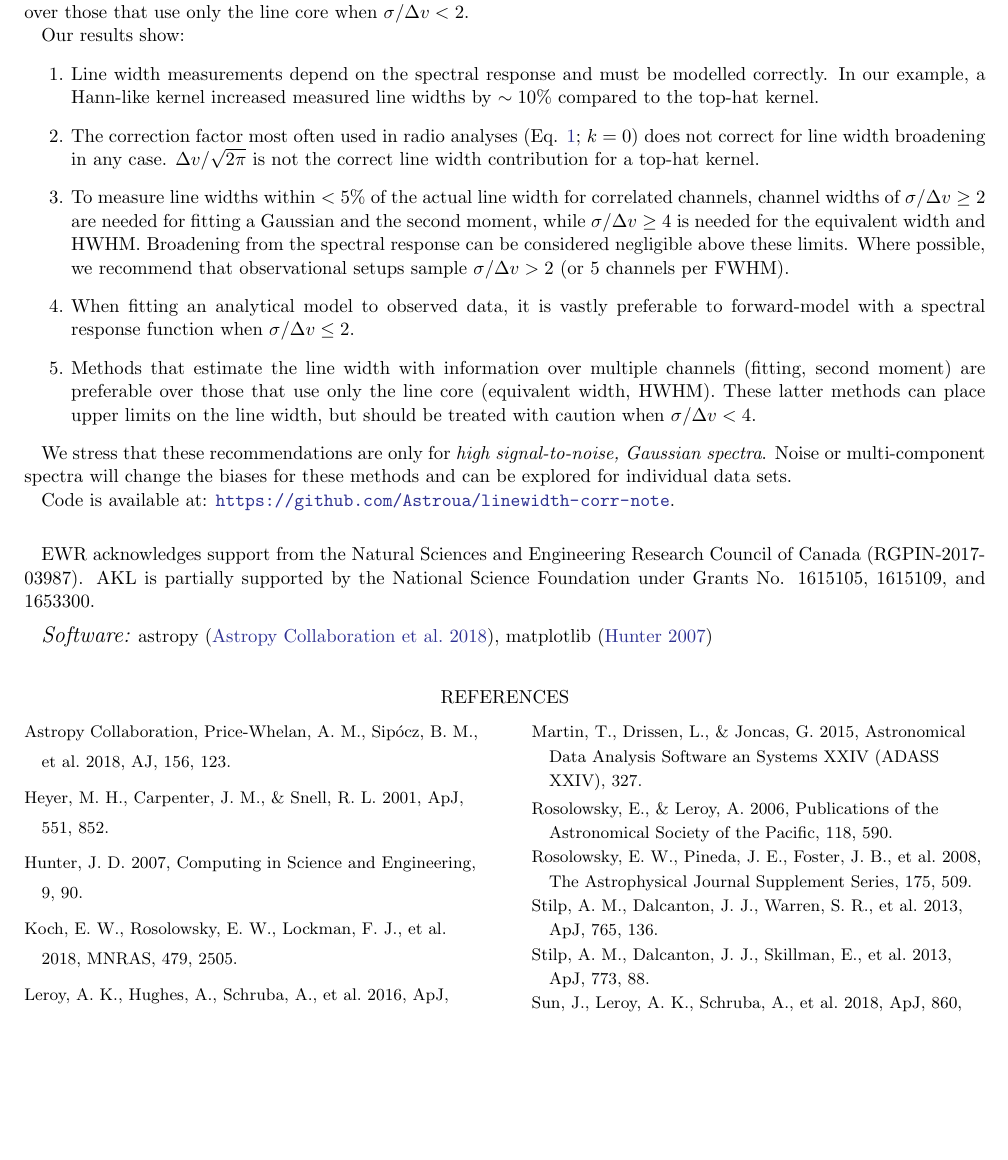
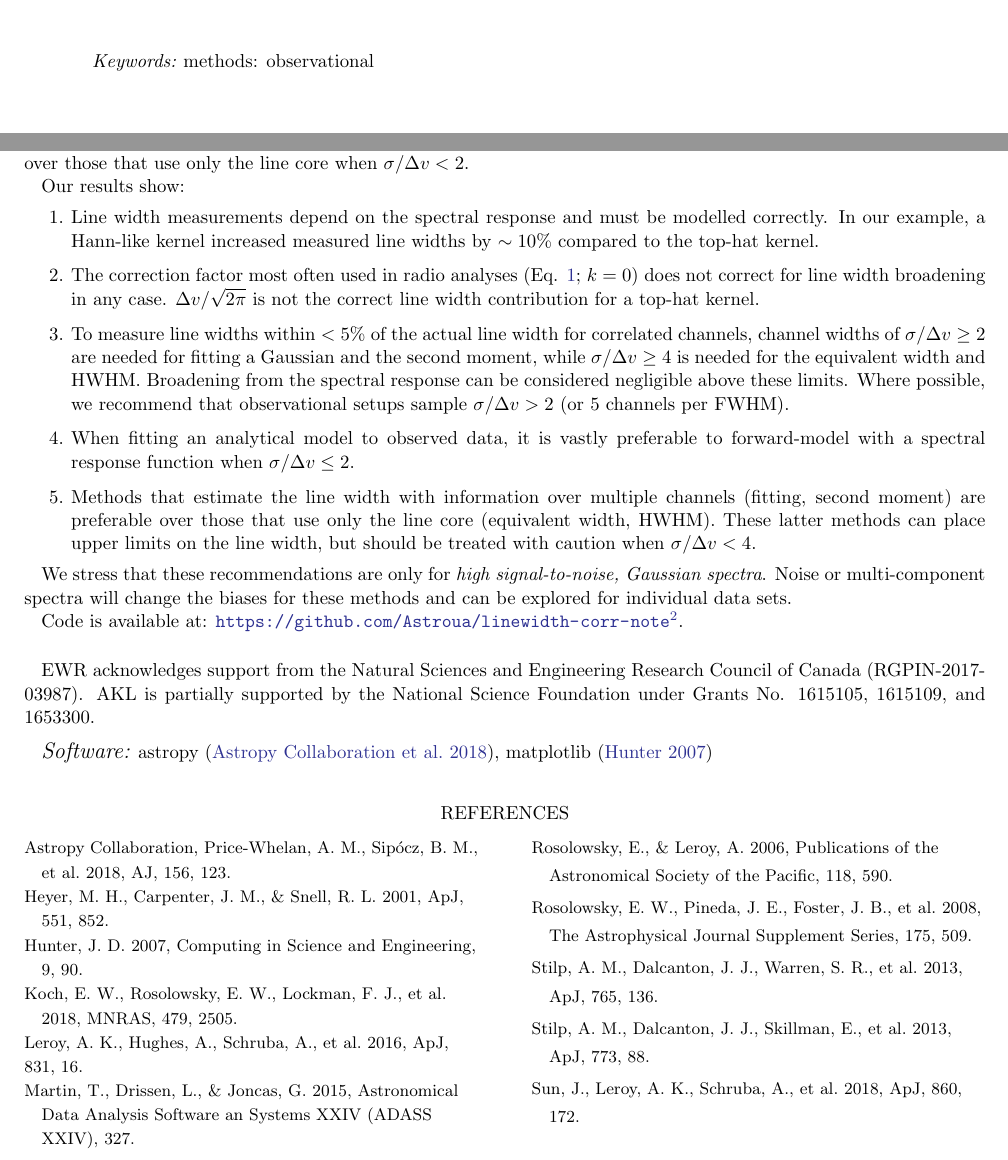
Before and after one commit to Astroua/linewidth-corr-note, a LaTeX paper (rnaas.tex): part of page 3 of 4 before the commit and two parts of pages 1 and 3 of 4 after it, the two joined at a grey line, cut at the place of the change, the shorter picture padded with empty space. Compiled offline with pdfLaTeX.

Commit message:
Add keyword

```diff
--- a/rnaas.tex
+++ b/rnaas.tex
@@ -20,7 +20,7 @@
 %% Note that RNAAS manuscripts DO NOT have abstracts.
 %% See the online documentation for the full list of available subject
 %% keywords and the rules for their use.
-\keywords{}
+\keywords{methods: observational}
 
 %% Start the main body of the article. If no sections in the
 %% research note leave the \section call blank to make the title.
@@ -72,7 +72,7 @@ Our results show:
 We stress that these recommendations are only for {\it high signal-to-noise, Gaussian spectra}. Noise or multi-component spectra will change the biases for these methods and can be explored for individual data sets.
 % We also note that these methods will break down when the Gaussian assumption is invalid \citep{koch2018}.
 
-Code is available at: \url{https://github.com/Astroua/linewidth-corr-note}.
+Code is available at: \url{https://github.com/Astroua/linewidth-corr-note}\footnote{\url{https://doi.org/10.5281/zenodo.1491796}}.
 
 % The examples in Figure \ref{fig:width_recovery_comparison} do not include noise in the spectra.  We test the forward-modelling model in the presence of noise drawn to give a peak signal-to-noise of 5 in the spectrum.  The noisy spectrum is then convolved with the response function used above to correlate the noise.  Drawing 1000 iterations of noise, we find that the fitted parameters are not biased by line broadening.  However, the Levenberg-Marquadt algorithm used for the fitting assumes that the noise is uncorrelated.  We test whether breaking this assumption significantly underestimates the parameter uncertainties from the covariance matrix by calculating the fraction of iterations that the true parameter value lies within the $1\mbox{-}\sigma$ uncertainty range from the fit.  We find that true values are within the uncertainty range in $\sim70\%$ of the iterations, similar to the expected $68.2\%$ for the $1\mbox{-}\sigma$ range for a Gaussian distribution.  The lack of modelling for correlated errors should not significantly change the uncertainties.  The correlated noise may become more important if the spectral response function correlates channels beyond their nearest neighbours.  In that case, a Gaussian process can be used to model the correlated uncertainties XXX rasmussen and michaels XXX.
 
```
